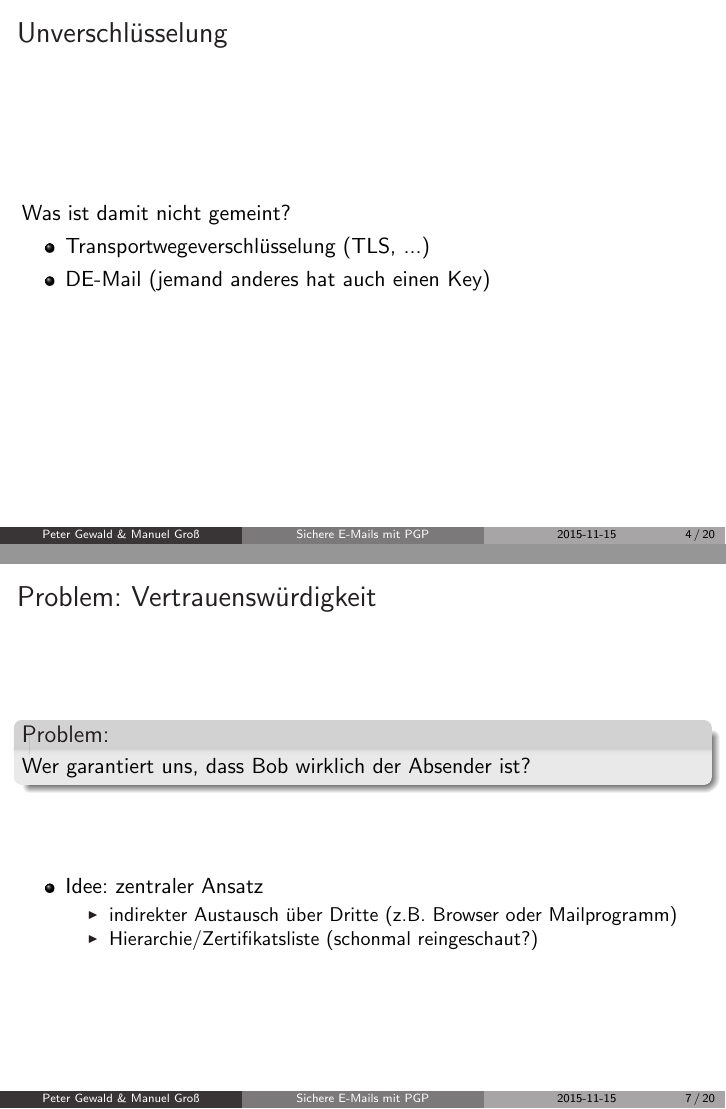
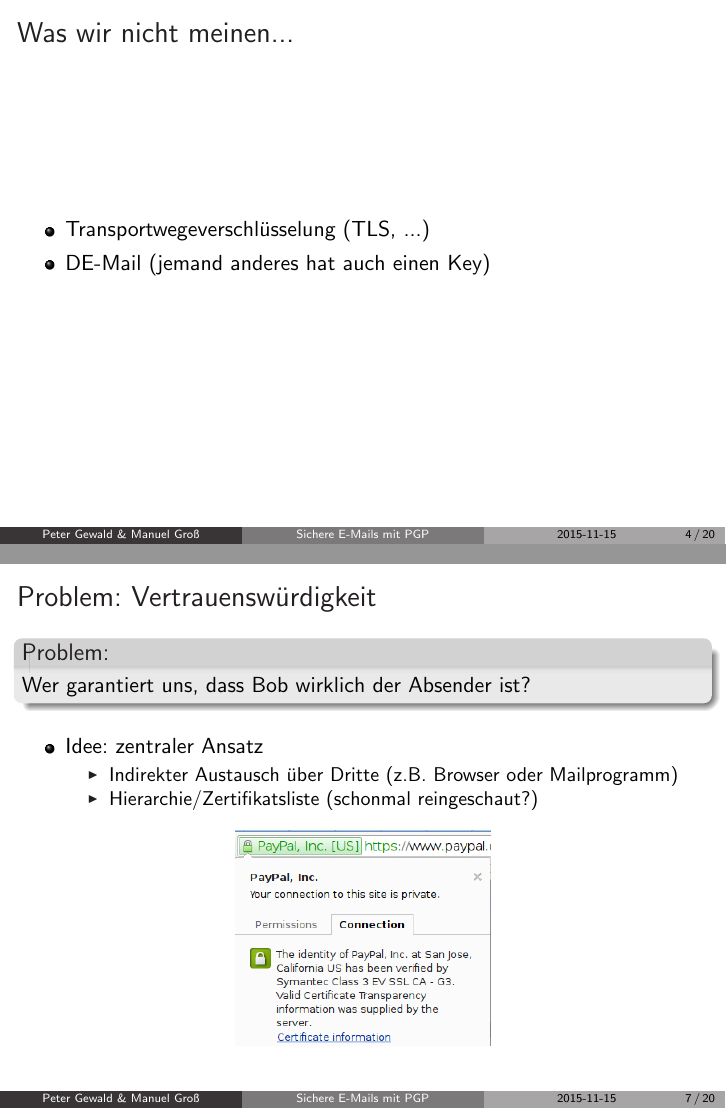
Before and after one commit to ktt-ol/sichere-e-mails-mit-pgp, LaTeX slides (gpg-vortrag.tex): pages 10 and 13 of 53, joined at a grey line. Compiled offline with pdfLaTeX.

Commit message:
put in some images

```diff
--- a/gpg-vortrag.tex
+++ b/gpg-vortrag.tex
@@ -13,7 +13,7 @@
 \hypersetup{
 	colorlinks=true,
 	linkcolor=white,
-	urlcolor=black,
+	urlcolor=blue,
 	citecolor=black
 }
 
@@ -77,8 +77,7 @@
 }
 
 \frame{
- 	\frametitle{Unverschlüsselung}
-	Was ist damit nicht gemeint?
+ 	\frametitle{Was wir nicht meinen...}
 	\begin{itemize}
 		\item Transportwegeverschlüsselung (TLS, ...)
 		\item DE-Mail (jemand anderes hat auch einen Key)
@@ -101,7 +100,6 @@
 
 \frame{
 	\frametitle{Problem: Vertrauenswürdigkeit}
-	\begin{center}
 	\begin{block}{Problem:}
 		Wer garantiert uns, dass Bob wirklich der Absender ist?
 	\end{block}
@@ -109,10 +107,12 @@
 	\begin{itemize}
 		\item Idee: zentraler Ansatz
 		\begin{itemize}
-				\item indirekter Austausch über Dritte (z.B. Browser oder Mailprogramm)
+			\item Indirekter Austausch über Dritte (z.B. Browser oder Mailprogramm)
 			\item Hierarchie/Zertifikatsliste (schonmal reingeschaut?)
 		\end{itemize}
 	\end{itemize}
+	\begin{center}
+		\includegraphics[scale=0.4]{images/paypal_example.png}
 	\end{center}
 }
 
```
Also changed, not shown: images/gnuPG.png (added), images/paypal_example.png (added), gpg-vortrag.tex (9 more changed lines). Lines whose indentation alone changed are shown as unchanged.
